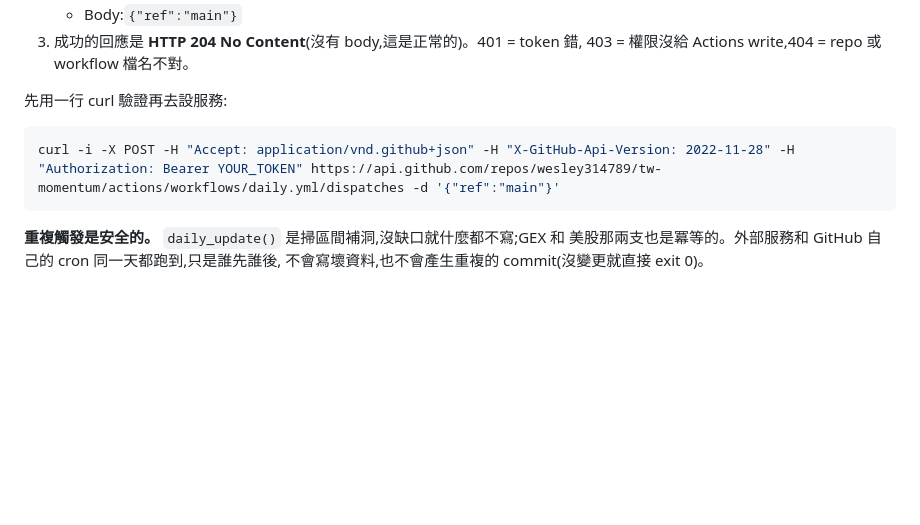
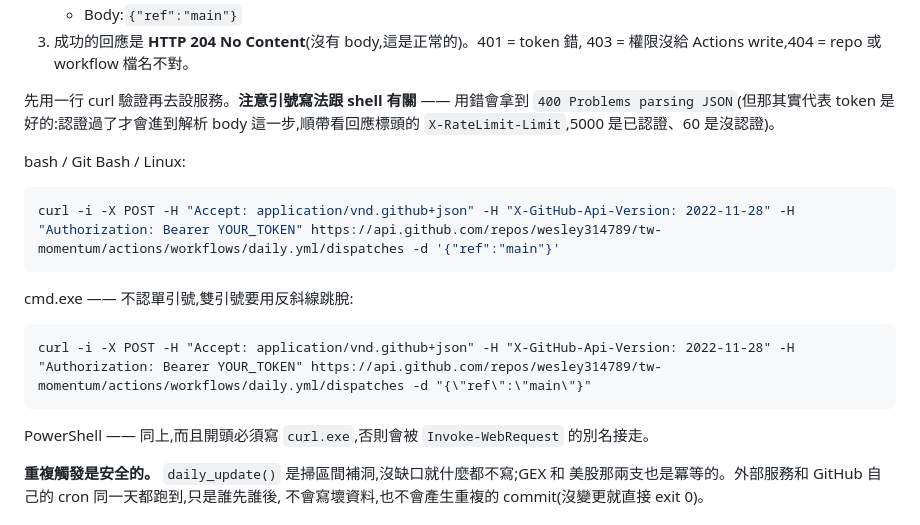
Before and after one commit to wesley314789/tw-momentum, a Markdown page: README.md, the part around the change. GitHub-like rendering; blank space fills up the shorter version.

Commit message:
Give the trigger test in each shell's quoting
The documented curl line only works where single quotes quote. Run
verbatim in cmd.exe it returns 400 Problems parsing JSON, because cmd
passes the single quotes through as characters and strips the double
quotes, so the body never parses.

That 400 reads like a broken token and is not one - it comes from a
request that already authenticated, which the response headers show:
X-RateLimit-Limit is 5000 when authenticated and 60 when not. Noted
that, since the failure looks worse than it is.

Adds the cmd.exe form with escaped double quotes and the PowerShell
caveat that curl must be spelled curl.exe or the Invoke-WebRequest
alias intercepts it.

Co-Authored-By: Claude Opus 5 <noreply@anthropic.com>

````diff
--- a/README.md
+++ b/README.md
@@ -225,11 +225,23 @@ repo 的 best-effort 設計 —— 高負載時直接不執行,官方文件也
 3. 成功的回應是 **HTTP 204 No Content**(沒有 body,這是正常的)。401 = token 錯,
    403 = 權限沒給 Actions write,404 = repo 或 workflow 檔名不對。
 
-先用一行 curl 驗證再去設服務:
+先用一行 curl 驗證再去設服務。**注意引號寫法跟 shell 有關** —— 用錯會拿到
+`400 Problems parsing JSON`(但那其實代表 token 是好的:認證過了才會進到解析 body
+這一步,順帶看回應標頭的 `X-RateLimit-Limit`,5000 是已認證、60 是沒認證)。
+
+bash / Git Bash / Linux:
 
 ```bash
 curl -i -X POST -H "Accept: application/vnd.github+json" -H "X-GitHub-Api-Version: 2022-11-28" -H "Authorization: Bearer YOUR_TOKEN" https://api.github.com/repos/wesley314789/tw-momentum/actions/workflows/daily.yml/dispatches -d '{"ref":"main"}'
 ```
+
+cmd.exe —— 不認單引號,雙引號要用反斜線跳脫:
+
+```bat
+curl -i -X POST -H "Accept: application/vnd.github+json" -H "X-GitHub-Api-Version: 2022-11-28" -H "Authorization: Bearer YOUR_TOKEN" https://api.github.com/repos/wesley314789/tw-momentum/actions/workflows/daily.yml/dispatches -d "{\"ref\":\"main\"}"
+```
+
+PowerShell —— 同上,而且開頭必須寫 `curl.exe`,否則會被 `Invoke-WebRequest` 的別名接走。
 
 **重複觸發是安全的。** `daily_update()` 是掃區間補洞,沒缺口就什麼都不寫;GEX 和
 美股那兩支也是冪等的。外部服務和 GitHub 自己的 cron 同一天都跑到,只是誰先誰後,
````
